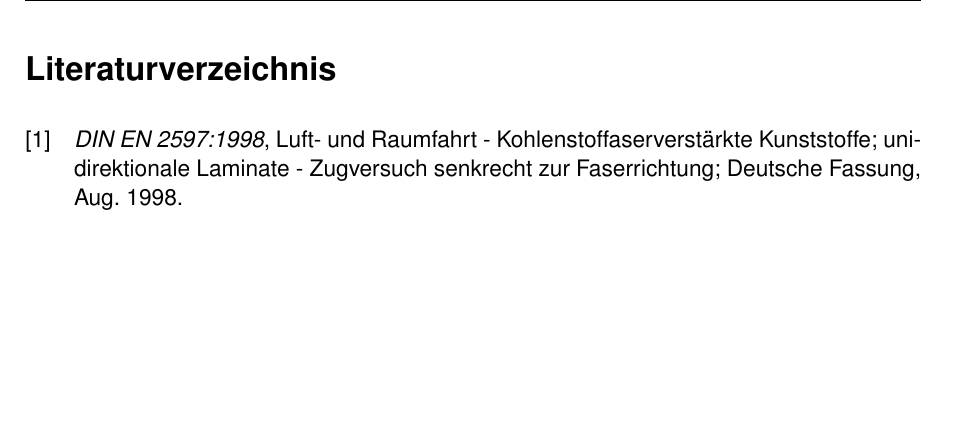
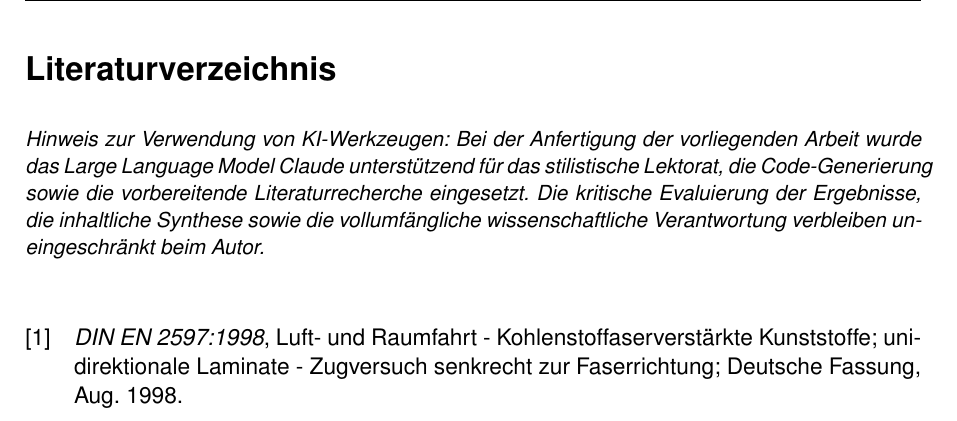
Before and after one commit to TheSecretJas/Vorlage-Abschlussarbeit-HAW, a LaTeX document (main.tex, which reads misc/Setup.tex): part of page 20 of 23, cut so that both start at the same text, the shorter picture padded with empty space. Compiled offline with pdfLaTeX.

Commit message:
V5.3.1 Add AI tool usage disclaimer
Add an optional AI tool usage disclaimer that can be displayed in the bibliography. Includes a new `ai_disclosure` bibnote in Setup.tex documenting the use of Claude for stylistic editing, code generation, and literature research. The disclaimer is enabled via the `prenote` parameter in main.tex and can be easily toggled. Version bumped to 5.3.1.

```diff
--- a/main.tex
+++ b/main.tex
@@ -43,7 +43,7 @@
 \clearpage
 \input{Kapitel/05-Ausblick}
 \clearpage
-\printbibliography[heading=bibintoc, title={Literaturverzeichnis}]
+\printbibliography[prenote={ai_disclosure},heading=bibintoc, title={Literaturverzeichnis}]
 
 \input{Kapitel/100-Anhang}
 \clearpage
--- a/misc/Setup.tex
+++ b/misc/Setup.tex
@@ -40,3 +40,9 @@
 %%Zusammenfassung DE/ENG
 \renewcommand{\Zusammenfassung}{noch nicht viel passiert...}
 \renewcommand{\ZusammenfassungEN}{not much happened yet...}
+
+%% Optional: KI-Verwendungshinweis
+\defbibnote{ai_disclosure}{%
+  \small\itshape
+  Hinweis zur Verwendung von KI-Werkzeugen: Bei der Anfertigung der vorliegenden Arbeit wurde das Large Language Model Claude unterstützend für das stilistische Lektorat, die Code-Generierung sowie die vorbereitende Literaturrecherche eingesetzt. Die kritische Evaluierung der Ergebnisse, die inhaltliche Synthese sowie die vollumfängliche wissenschaftliche Verantwortung verbleiben uneingeschränkt beim Autor.
+}
```
Also changed, not shown: misc/Background/Dokumentbeginn.tex (+2 -1 lines), CHANGELOG.md, main.tex (2 more changed lines).
